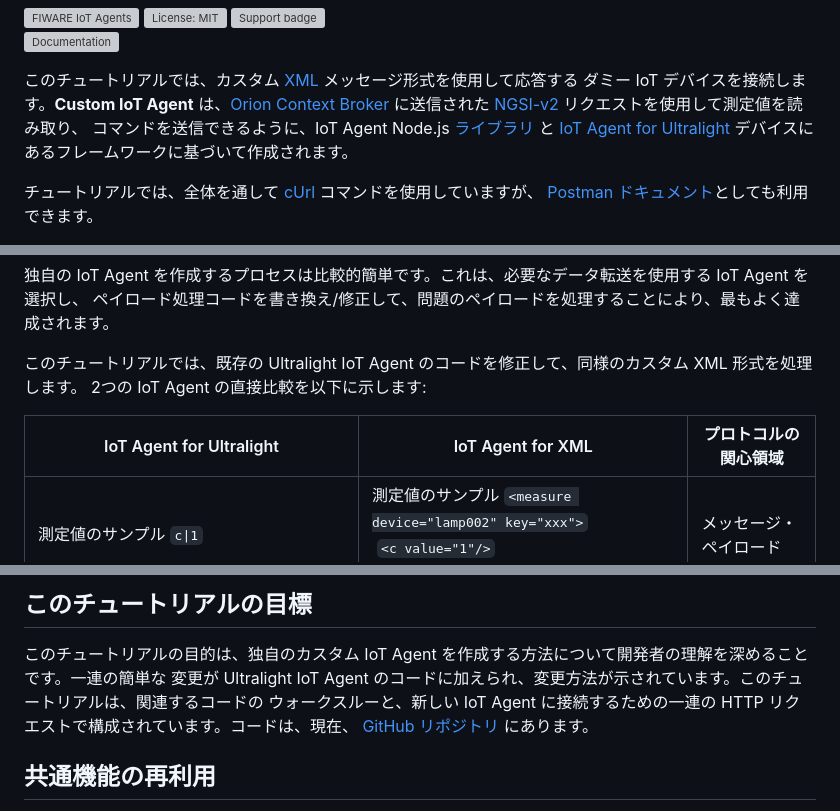
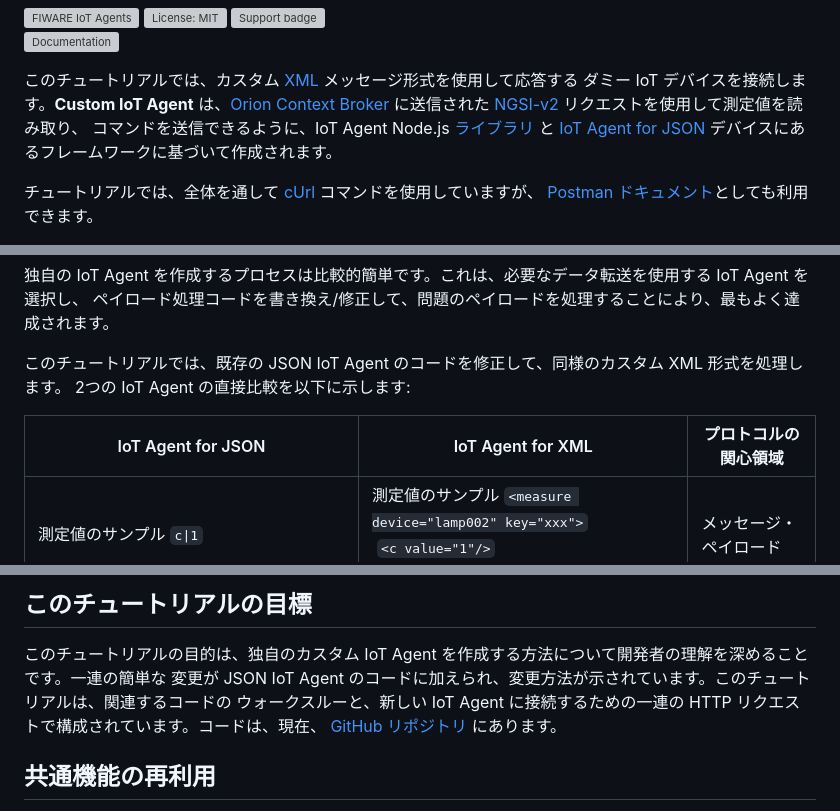
Before and after one commit to FIWARE/tutorials.Custom-IoT-Agent, a Markdown page: README.ja.md, 3 parts joined by grey strips. Rendered like a GitHub page; grey boxes are pictures that could not be loaded.

Commit message:
Switch to JSON IoT Agent

```diff
--- a/README.ja.md
+++ b/README.ja.md
@@ -10,7 +10,7 @@
 デバイスを接続します。**Custom IoT Agent** は、[Orion Context Broker](https://fiware-orion.readthedocs.io/en/latest/)
 に送信された [NGSI-v2](https://fiware.github.io/specifications/OpenAPI/ngsiv2) リクエストを使用して測定値を読み取り、
 コマンドを送信できるように、IoT Agent Node.js [ライブラリ](https://iotagent-node-lib.readthedocs.io/en/latest/) と
-[IoT Agent for Ultralight](https://fiware-iotagent-ul.readthedocs.io/en/latest/usermanual/index.html#user-programmers-manual)
+[IoT Agent for JSON](https://fiware-iotagent-json.readthedocs.io/en/latest/usermanual/index.html#user-programmers-manual)
 デバイスにあるフレームワークに基づいて作成されます。
 
 チュートリアルでは、全体を通して [cUrl](https://ec.haxx.se/) コマンドを使用していますが、
@@ -62,10 +62,10 @@
 独自の IoT Agent を作成するプロセスは比較的簡単です。これは、必要なデータ転送を使用する IoT Agent を選択し、
 ペイロード処理コードを書き換え/修正して、問題のペイロードを処理することにより、最もよく達成されます。
 
-このチュートリアルでは、既存の Ultralight IoT Agent のコードを修正して、同様のカスタム XML 形式を処理します。
+このチュートリアルでは、既存の JSON IoT Agent のコードを修正して、同様のカスタム XML 形式を処理します。
 2つの IoT Agent の直接比較を以下に示します:
 
-| IoT Agent for Ultralight                                             | IoT Agent for XML                                                                                   | プロトコルの関心領域       |
+| IoT Agent for JSON                                             | IoT Agent for XML                                                                                   | プロトコルの関心領域       |
 | -------------------------------------------------------------------- | --------------------------------------------------------------------------------------------------- | -------------------------- |
 | 測定値のサンプル `c\|1`                                              | 測定値のサンプル `<measure device="lamp002" key="xxx">`<br/>&nbsp;`<c value="1"/>`<br/>`</measure>` | メッセージ・ペイロード     |
 | コマンドのサンプル `Robot1@turn\|left=30`                            | コマンドのサンプル `<turn device="Robot1">`<br/>&nbsp;`<left>30</left>`<br/>`</turn>`               | メッセージ・ペイロード     |
@@ -92,7 +92,7 @@
 ## このチュートリアルの目標
 
 このチュートリアルの目的は、独自のカスタム IoT Agent を作成する方法について開発者の理解を深めることです。一連の簡単な
-変更が Ultralight IoT Agent のコードに加えられ、変更方法が示されています。このチュートリアルは、関連するコードの
+変更が JSON IoT Agent のコードに加えられ、変更方法が示されています。このチュートリアルは、関連するコードの
 ウォークスルーと、新しい IoT Agent に接続するための一連の HTTP リクエストで構成されています。コードは、現在、
 [GitHub リポジトリ](https://github.com/FIWARE/tutorials.Custom-IoT-Agent/tree/NGSI-v2/iot-agent) にあります。
 
```
Also changed, not shown: other parts of README.ja.md (+6 -6 lines), README.md (+10 -10 lines).
